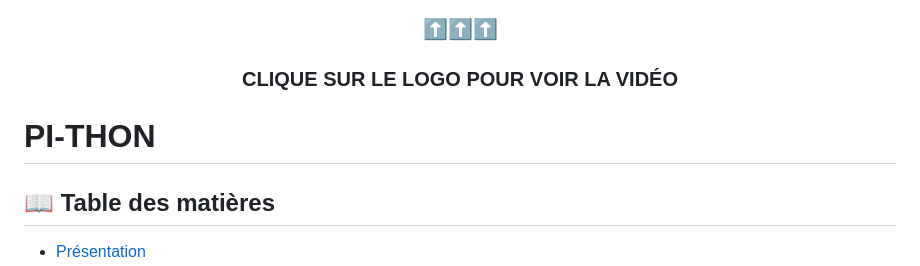
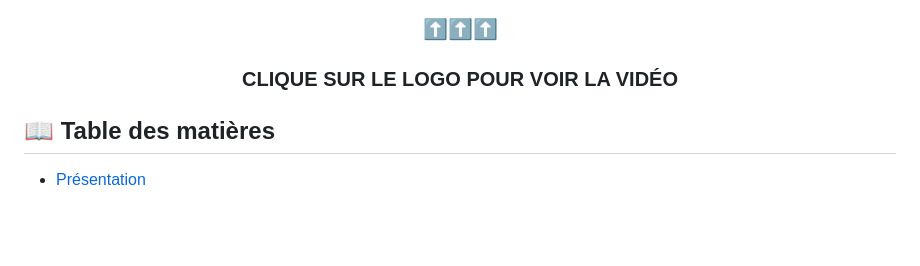
Before and after one commit to A-Jeaugey/PI-THON, a Markdown page: README.md, the part around the change. GitHub-like rendering; blank space fills up the shorter version.

```diff
--- a/README.md
+++ b/README.md
@@ -2,8 +2,6 @@
   <a href = "https://tube-sciences-technologies.apps.education.fr/w/iGFmQFagKMJLAVNoa2pEtf"><img src="data/logo_pi_thon.jpg" alt="Logo Pi-Thon, lien vers la vidéo" width="100%"></a>
   <h3 align="center">⬆️⬆️⬆️<br><br>CLIQUE SUR LE LOGO POUR VOIR LA VIDÉO</h3>
 </p>
-
-# PI-THON
 
 ## 📖 Table des matières
 
```
